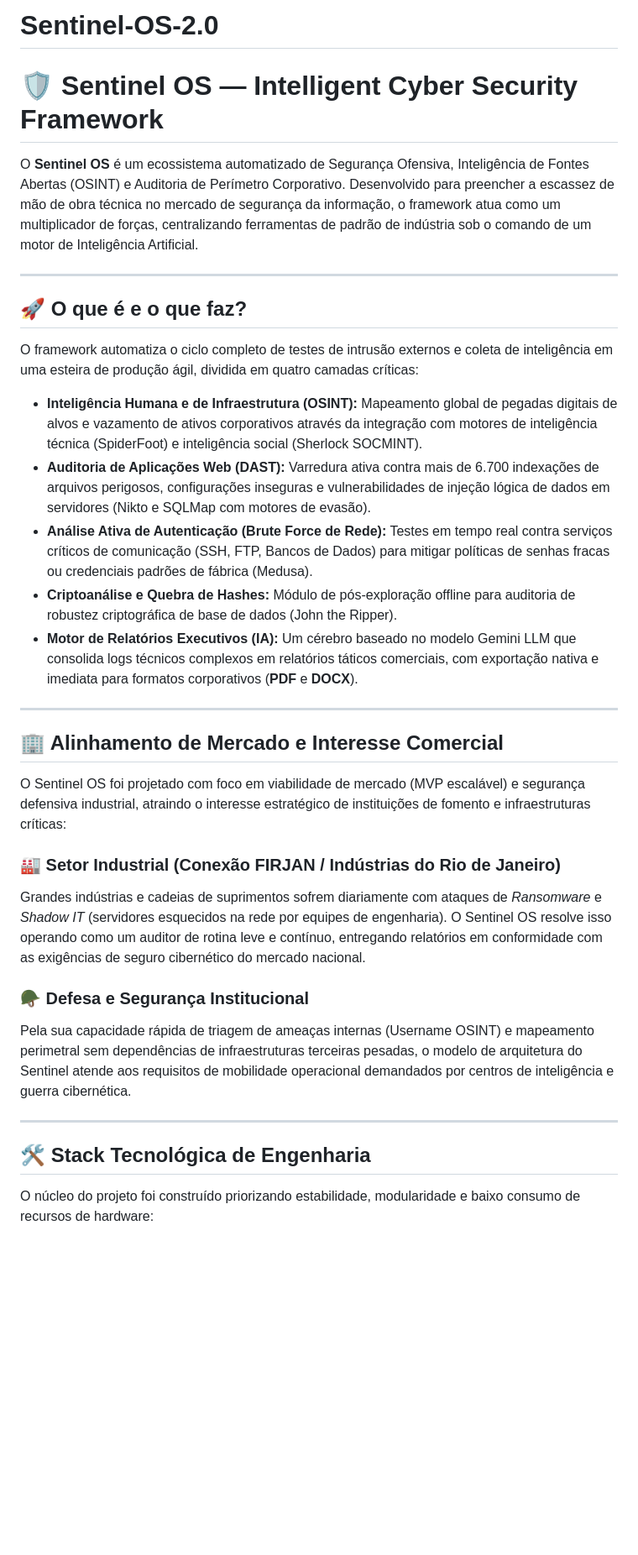
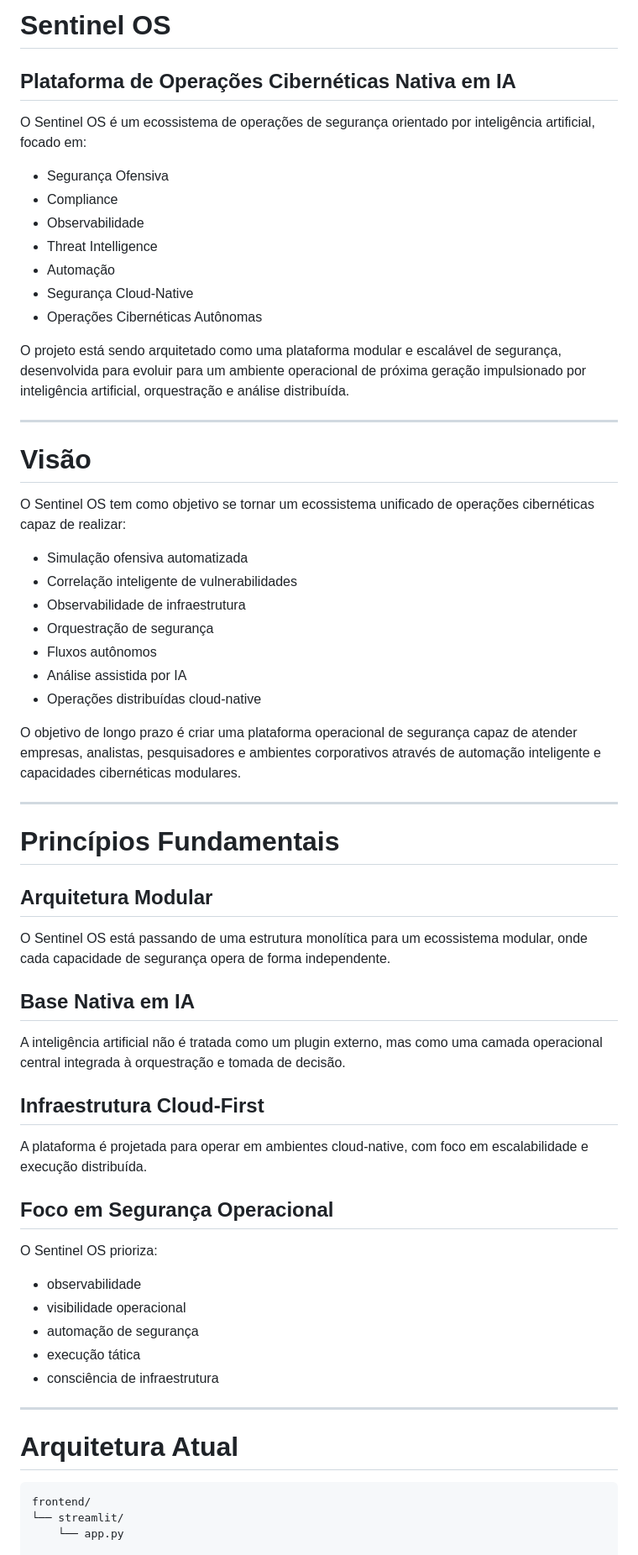
Before and after one commit to Regisbm1986/Sentinel-AI-Holding, a Markdown page: README.pt-br.md, the part around one of its changes. Shown at 84% size. GitHub-like rendering; blank space fills up the shorter version.

````diff
--- a/README.pt-br.md
+++ b/README.pt-br.md
@@ -1,35 +1,67 @@
-# Sentinel-OS-2.0
-# 🛡️ Sentinel OS — Intelligent Cyber Security Framework
+# Sentinel OS
 
-O **Sentinel OS** é um ecossistema automatizado de Segurança Ofensiva, Inteligência de Fontes Abertas (OSINT) e Auditoria de Perímetro Corporativo. Desenvolvido para preencher a escassez de mão de obra técnica no mercado de segurança da informação, o framework atua como um multiplicador de forças, centralizando ferramentas de padrão de indústria sob o comando de um motor de Inteligência Artificial.
+## Plataforma de Operações Cibernéticas Nativa em IA
+
+O Sentinel OS é um ecossistema de operações de segurança orientado por inteligência artificial, focado em:
+
+* Segurança Ofensiva
+* Compliance
+* Observabilidade
+* Threat Intelligence
+* Automação
+* Segurança Cloud-Native
+* Operações Cibernéticas Autônomas
+
+O projeto está sendo arquitetado como uma plataforma modular e escalável de segurança, desenvolvida para evoluir para um ambiente operacional de próxima geração impulsionado por inteligência artificial, orquestração e análise distribuída.
 
 ---
 
-## 🚀 O que é e o que faz?
+# Visão
 
-O framework automatiza o ciclo completo de testes de intrusão externos e coleta de inteligência em uma esteira de produção ágil, dividida em quatro camadas críticas:
+O Sentinel OS tem como objetivo se tornar um ecossistema unificado de operações cibernéticas capaz de realizar:
 
-* **Inteligência Humana e de Infraestrutura (OSINT):** Mapeamento global de pegadas digitais de alvos e vazamento de ativos corporativos através da integração com motores de inteligência técnica (SpiderFoot) e inteligência social (Sherlock SOCMINT).
-* **Auditoria de Aplicações Web (DAST):** Varredura ativa contra mais de 6.700 indexações de arquivos perigosos, configurações inseguras e vulnerabilidades de injeção lógica de dados em servidores (Nikto e SQLMap com motores de evasão).
-* **Análise Ativa de Autenticação (Brute Force de Rede):** Testes em tempo real contra serviços críticos de comunicação (SSH, FTP, Bancos de Dados) para mitigar políticas de senhas fracas ou credenciais padrões de fábrica (Medusa).
-* **Criptoanálise e Quebra de Hashes:** Módulo de pós-exploração offline para auditoria de robustez criptográfica de base de dados (John the Ripper).
-* **Motor de Relatórios Executivos (IA):** Um cérebro baseado no modelo Gemini LLM que consolida logs técnicos complexos em relatórios táticos comerciais, com exportação nativa e imediata para formatos corporativos (**PDF** e **DOCX**).
+* Simulação ofensiva automatizada
+* Correlação inteligente de vulnerabilidades
+* Observabilidade de infraestrutura
+* Orquestração de segurança
+* Fluxos autônomos
+* Análise assistida por IA
+* Operações distribuídas cloud-native
+
+O objetivo de longo prazo é criar uma plataforma operacional de segurança capaz de atender empresas, analistas, pesquisadores e ambientes corporativos através de automação inteligente e capacidades cibernéticas modulares.
 
 ---
 
-## 🏢 Alinhamento de Mercado e Interesse Comercial
+# Princípios Fundamentais
 
-O Sentinel OS foi projetado com foco em viabilidade de mercado (MVP escalável) e segurança defensiva industrial, atraindo o interesse estratégico de instituições de fomento e infraestruturas críticas:
+## Arquitetura Modular
 
-### 🏭 Setor Industrial (Conexão FIRJAN / Indústrias do Rio de Janeiro)
-Grandes indústrias e cadeias de suprimentos sofrem diariamente com ataques de *Ransomware* e *Shadow IT* (servidores esquecidos na rede por equipes de engenharia). O Sentinel OS resolve isso operando como um auditor de rotina leve e contínuo, entregando relatórios em conformidade com as exigências de seguro cibernético do mercado nacional.
+O Sentinel OS está passando de uma estrutura monolítica para um ecossistema modular, onde cada capacidade de segurança opera de forma independente.
 
-### 🪖 Defesa e Segurança Institucional
-Pela sua capacidade rápida de triagem de ameaças internas (Username OSINT) e mapeamento perimetral sem dependências de infraestruturas terceiras pesadas, o modelo de arquitetura do Sentinel atende aos requisitos de mobilidade operacional demandados por centros de inteligência e guerra cibernética.
+## Base Nativa em IA
+
+A inteligência artificial não é tratada como um plugin externo, mas como uma camada operacional central integrada à orquestração e tomada de decisão.
+
+## Infraestrutura Cloud-First
+
+A plataforma é projetada para operar em ambientes cloud-native, com foco em escalabilidade e execução distribuída.
+
+## Foco em Segurança Operacional
+
+O Sentinel OS prioriza:
+
+* observabilidade
+* visibilidade operacional
+* automação de segurança
+* execução tática
+* consciência de infraestrutura
 
 ---
 
-## 🛠️ Stack Tecnológica de Engenharia
+# Arquitetura Atual
 
-O núcleo do projeto foi construído priorizando estabilidade, modularidade e baixo consumo de recursos de hardware:
+```text id="gfkk4w"
+frontend/
+└── streamlit/
+    └── app.py
 
````
Also changed, not shown: other parts of README.pt-br.md (+147 -10 lines).
